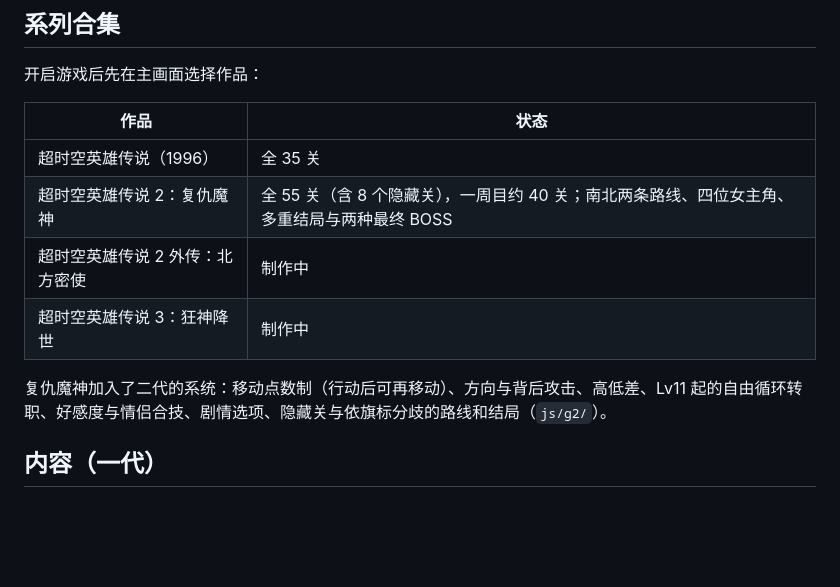
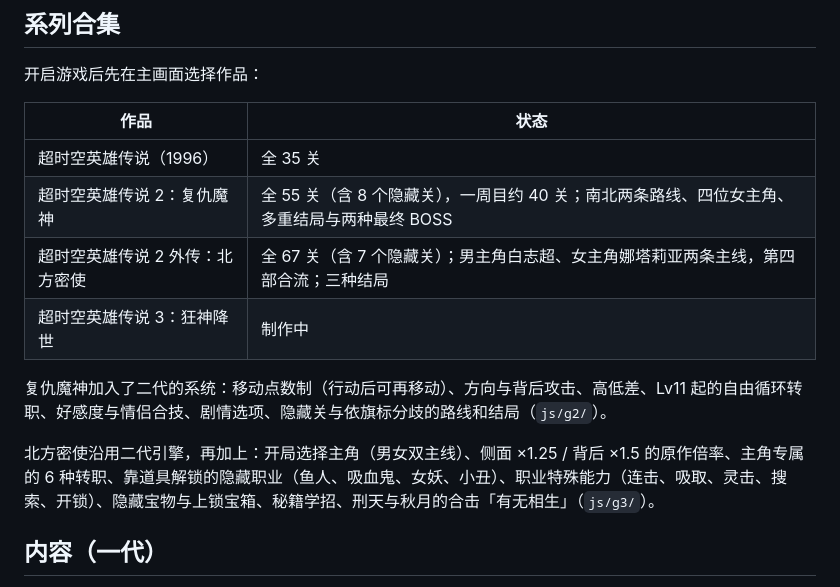
Before and after one commit to WeiKhjan/Super, a Markdown page: README.md, the part around the change. Drawn GitHub-style; blank space fills up the shorter version.

Commit message:
README: 北方密使 entry; spec: keliteSaved flag
Co-Authored-By: Claude Opus 5.5 <noreply@anthropic.com>
Claude-Session: https://claude.ai/code/session_019M9aKHcdExhCu3r3buSYx2

```diff
--- a/README.md
+++ b/README.md
@@ -14,10 +14,12 @@
 | --- | --- |
 | 超时空英雄传说（1996） | 全 35 关 |
 | 超时空英雄传说 2：复仇魔神 | 全 55 关（含 8 个隐藏关），一周目约 40 关；南北两条路线、四位女主角、多重结局与两种最终 BOSS |
-| 超时空英雄传说 2 外传：北方密使 | 制作中 |
+| 超时空英雄传说 2 外传：北方密使 | 全 67 关（含 7 个隐藏关）；男主角白志超、女主角娜塔莉亚两条主线，第四部合流；三种结局 |
 | 超时空英雄传说 3：狂神降世 | 制作中 |
 
 复仇魔神加入了二代的系统：移动点数制（行动后可再移动）、方向与背后攻击、高低差、Lv11 起的自由循环转职、好感度与情侣合技、剧情选项、隐藏关与依旗标分歧的路线和结局（`js/g2/`）。
+
+北方密使沿用二代引擎，再加上：开局选择主角（男女双主线）、侧面 ×1.25 / 背后 ×1.5 的原作倍率、主角专属的 6 种转职、靠道具解锁的隐藏职业（鱼人、吸血鬼、女妖、小丑）、职业特殊能力（连击、吸取、灵击、搜索、开锁）、隐藏宝物与上锁宝箱、秘籍学招、刑天与秋月的合击「有无相生」（`js/g3/`）。
 
 ## 内容（一代）
 
```
Also changed, not shown: notes/SPEC_G3.md (+1 -1 lines).
